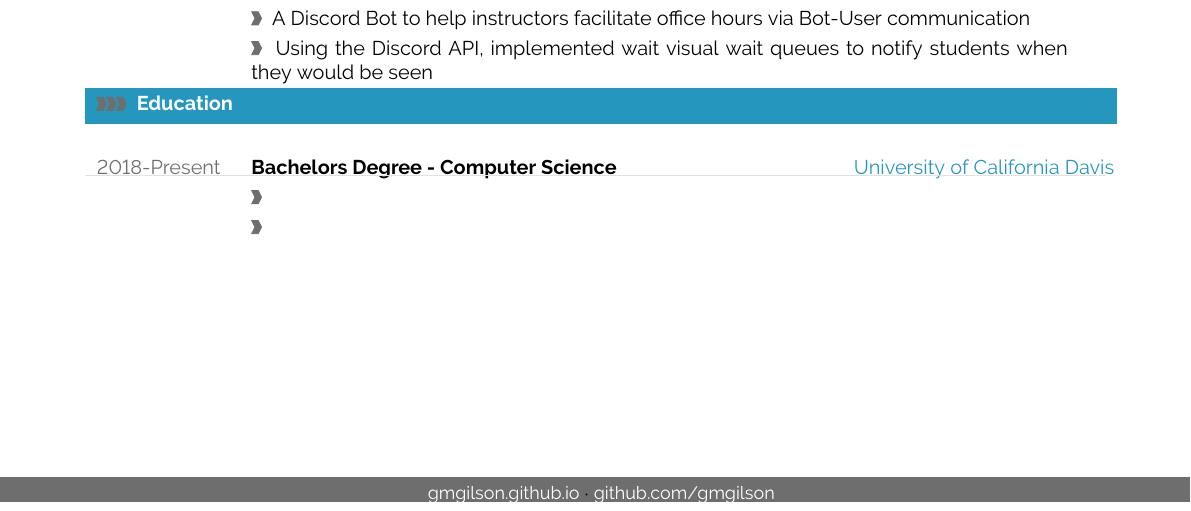
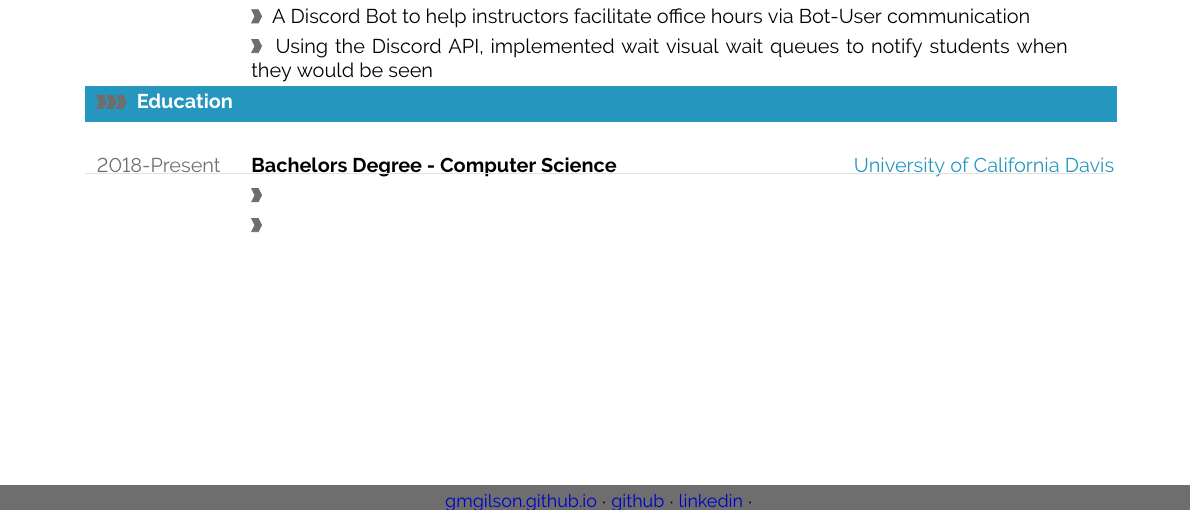
Before and after one commit to GMGilson/resume, a LaTeX CV (resume.tex): part of the page, cut so that both start at the same text. Compiled offline with pdfLaTeX.

Commit message:
added hrefs to links :wq

```diff
--- a/resume.tex
+++ b/resume.tex
@@ -104,7 +104,7 @@
 	\small{
 		Grant Gilson $\cdot$
 		Computer Science Undergraduate $\cdot$
-		\textcolor{sectcol}{\textbf{grantmaingilson@gmail.com}} $\cdot$
+		\textcolor{sectcol}{\textbf{\href{mailto:grantmaingilson@gmail.com}{grantmaingilson@gmail.com}}} $\cdot$
 		4089603842}}
 \rhead{}
 
@@ -468,7 +467,11 @@
 
 \null
 \vspace*{\fill}
-\hspace{-0.25\linewidth}\colorbox{bgcol}{\makebox[1.5\linewidth][c]{\mystrut \small \textcolor{white}{gmgilson.github.io} $\cdot$ \textcolor{white}{github.com/gmgilson}}}
+\hspace{-0.25\linewidth}\colorbox{bgcol}{\makebox[1.5\linewidth][c]{\mystrut \small
+\textcolor{white}{\href{https://gmgilson.github.io}{gmgilson.github.io}} $\cdot$
+\textcolor{white}{\href{https://github.com/gmgilson}{github}} $\cdot$
+\textcolor{white}{\href{https://www.linkedin.com/in/grantmgilson/}{linkedin}} $\cdot$
+}}
 
 
 
```
Also changed, not shown: Makefile (added), resume.tex (13 more changed lines), 1 other file.
